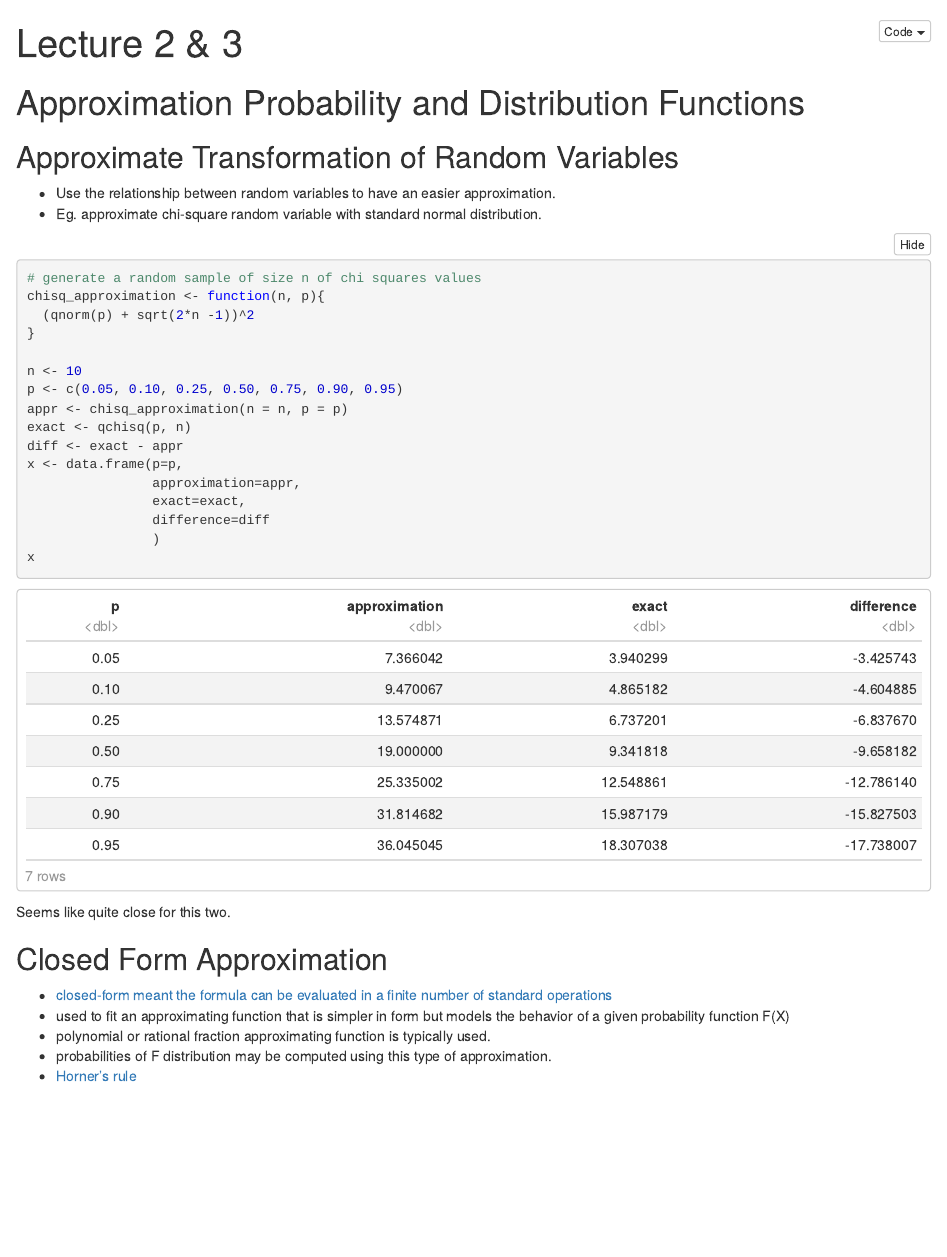
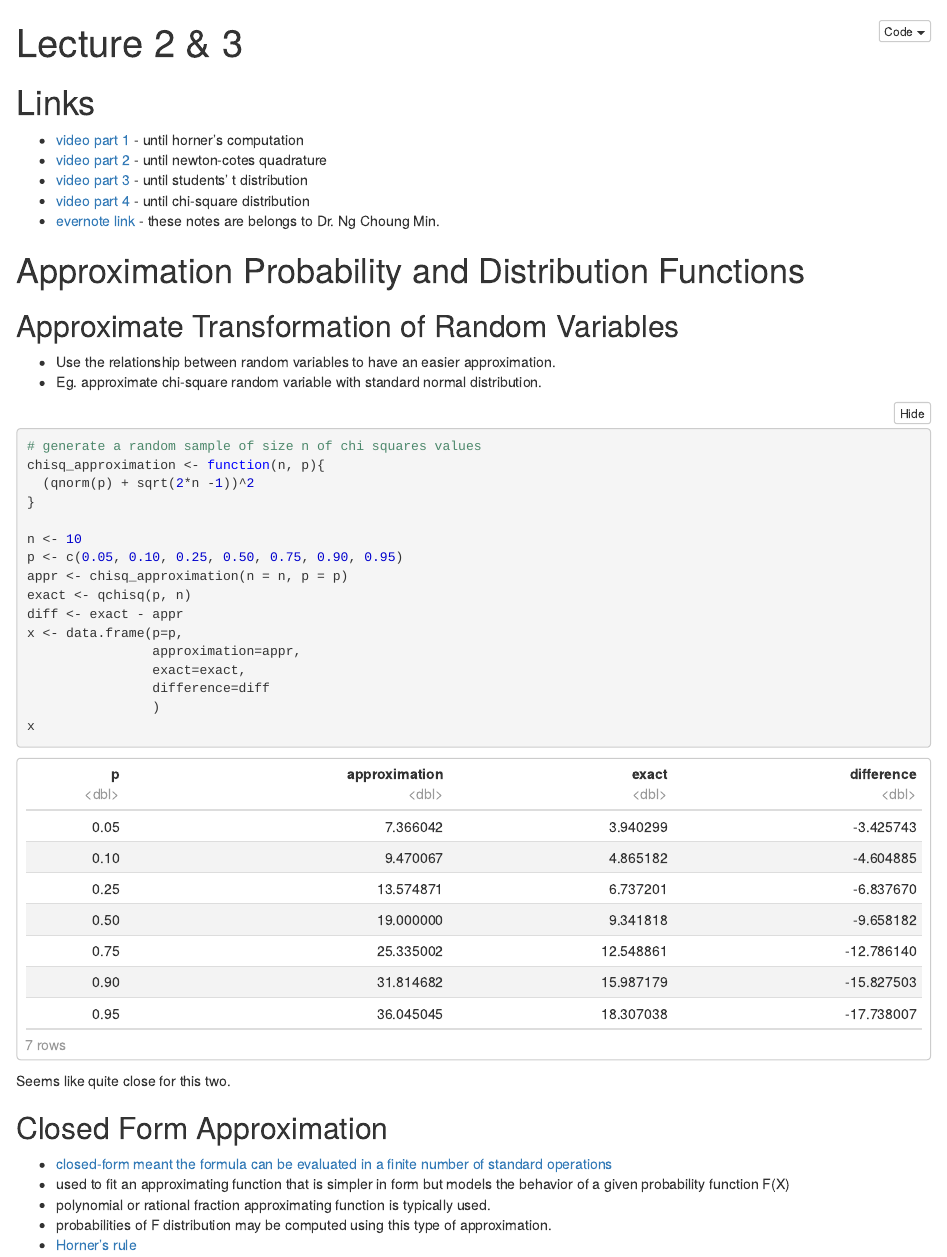
Before and after one commit to jakechinmk/master_studies, an R Markdown document (computer_intensive_methods/lecture_02_03.Rmd): the page in a window 1100 px wide, from its top. The pictures show the output file computer_intensive_methods/lecture_02_03.nb.html that the author committed with the source, opened offline.

Commit message:
update link and references

```diff
--- a/computer_intensive_methods/lecture_02_03.Rmd
+++ b/computer_intensive_methods/lecture_02_03.Rmd
@@ -2,6 +2,13 @@
 title: "Lecture 2 & 3"
 output: "html_notebook"
 ---
+
+# Links
+- [video part 1](https://drive.google.com/drive/u/2/folders/1M2I5vQkHrpXZsB5_h4j6s0dYUYTnva3c) - until horner's computation
+- [video part 2](https://drive.google.com/drive/u/2/folders/1M2I5vQkHrpXZsB5_h4j6s0dYUYTnva3c) - until newton-cotes quadrature
+- [video part 3](https://drive.google.com/drive/u/2/folders/1M2I5vQkHrpXZsB5_h4j6s0dYUYTnva3c) - until students' t distribution
+- [video part 4](https://drive.google.com/drive/u/2/folders/1M2I5vQkHrpXZsB5_h4j6s0dYUYTnva3c) - until chi-square distribution
+- [evernote link](https://www.evernote.com/shard/s574/sh/b9fd8d95-953a-41e3-9451-5eb3f13b8450/539725721d7d9ba72ce97eda542bc7f3) - these notes are belongs to Dr. Ng Choung Min.
 
 # Approximation Probability and Distribution Functions
 ## Approximate Transformation of Random Variables
```
Also changed, not shown: computer_intensive_methods/lecture_02_03.nb.html, computer_intensive_methods/lecture_02_03.Rmd (1 more changed lines).
